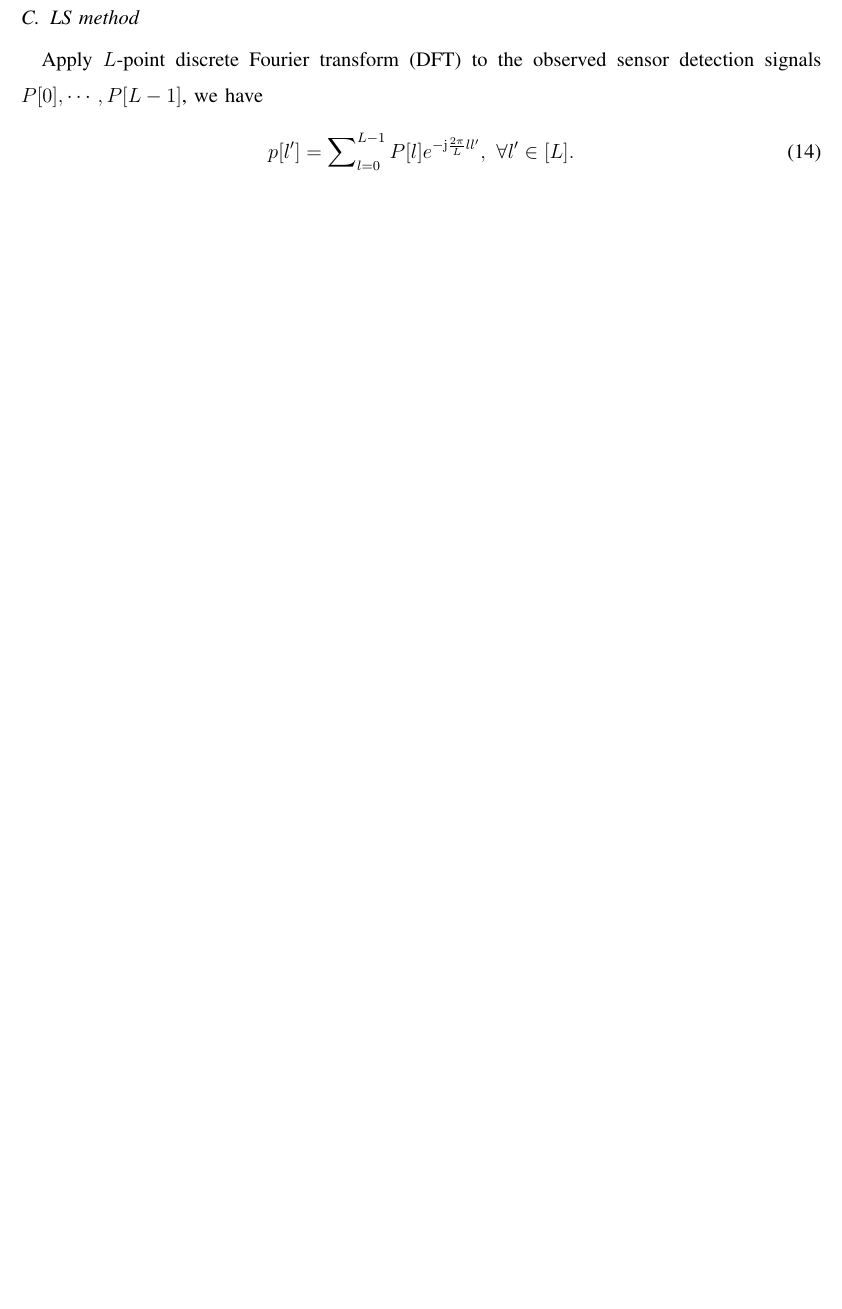
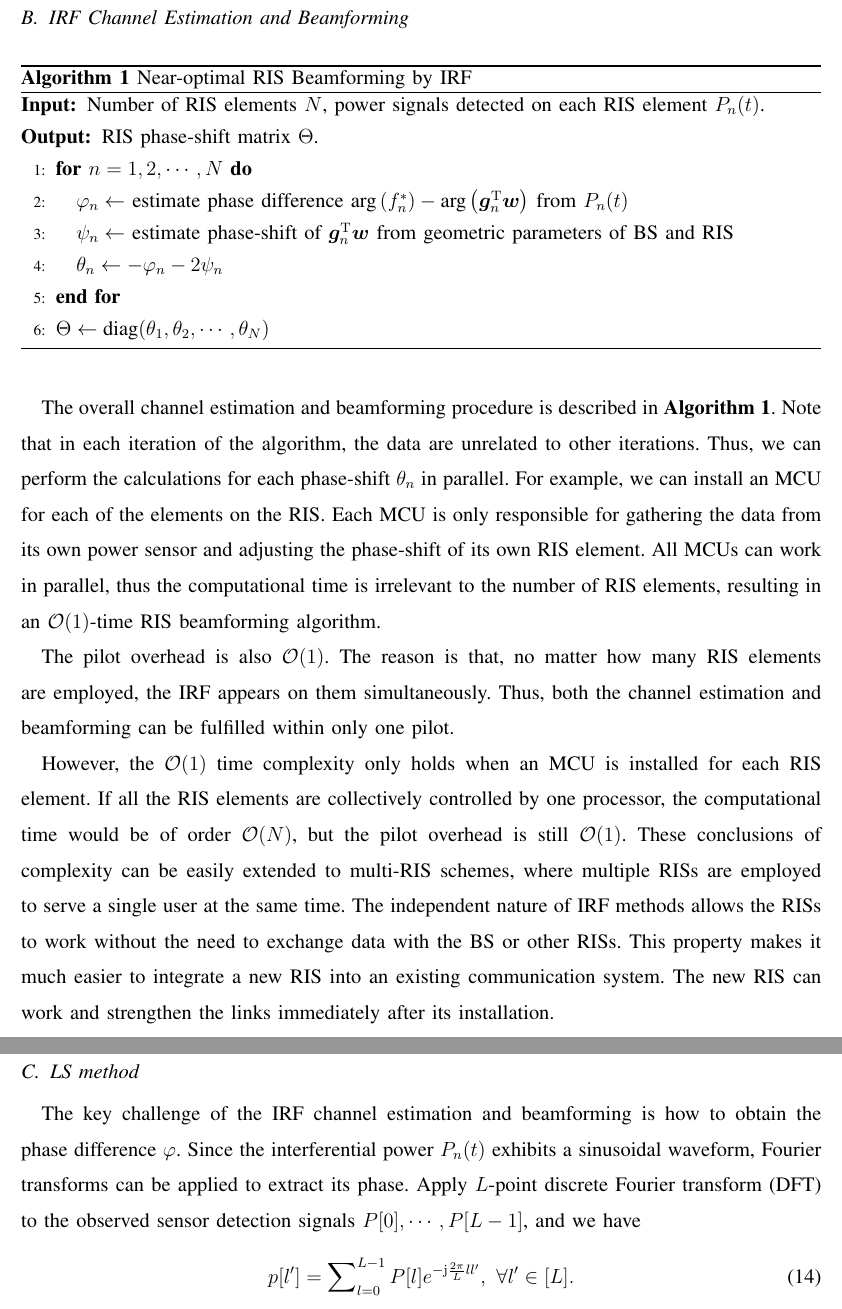
Before and after one commit to johnzja/Sensing-RIS, a LaTeX paper (paper/SensingRIS.tex): part of page 5 of 14 before the commit and two parts of pages 6 and 7 of 15 after it, the two joined at a grey line, cut at the place of the change, the shorter picture padded with empty space. Compiled offline with pdfLaTeX.

Commit message:
add descriptions for IRF methods

```diff
--- a/paper/SensingRIS.tex
+++ b/paper/SensingRIS.tex
@@ -85,6 +85,8 @@ breaklinks=true}
 \newcommand{\RNum}[1]{\uppercase\expandafter{\romannumeral #1\relax}}
 \renewcommand{\algorithmicrequire}{\textbf{Input:}}   %Use Input in the format of Algorithm
 \renewcommand{\algorithmicensure}{\textbf{Output:}}  %UseOutput in the format of Algorithm
+\newcommand{\myincludegraphics}[2][width=12cm]{\includegraphics[#1]{#2}}
+
 \ifCLASSINFOpdf
 \else
 \fi
@@ -217,5 +226,26 @@ where $\bm G = \left[\bm g_{1}, \cdots, \bm g_{N}\right]^{T}$.
+\subsection{IRF Channel Estimation and Beamforming}
+    \begin{algorithm}[H]
+        \caption{Near-optimal RIS Beamforming by IRF} \label{alg:IRF-Beamforming}
+        \setstretch{1.35}
+        \begin{algorithmic}[1]
+            \REQUIRE Number of RIS elements $N$, power signals detected on each RIS element $P_n(t)$.
+            \ENSURE RIS phase-shift matrix $\Theta$.
+            \FOR{$n=1,2,\cdots,N$}
+                \STATE $\varphi_n \leftarrow$ estimate phase difference  $\arg\left(f_{n}^{*}\right)-\arg\left(\bm g_{n}^{\rm T}\bm w\right)$ from $P_n(t)$
+                \STATE $\psi_{n} \leftarrow$ estimate phase-shift of $\bm g_{n}^{\rm T}\bm w$ from geometric parameters of BS and RIS
+                \STATE $\theta_n \leftarrow -\varphi_n - 2\psi_n$
+            \ENDFOR
+            \STATE $\Theta \leftarrow \diag(\theta_1, \theta_2, \cdots, \theta_N)$
+        \end{algorithmic}
+    \end{algorithm}
+    The overall channel estimation and beamforming procedure is described in {\bf Algorithm \ref{alg:IRF-Beamforming}}. Note that in each iteration of the algorithm, the data are unrelated to other iterations. Thus, we can perform the calculations for each phase-shift $\theta_n$ in parallel. For example, we can install an MCU for each of the elements on the RIS. Each MCU is only responsible for gathering the data from its own power sensor and adjusting the phase-shift of its own RIS element. All MCUs can work in parallel, thus the computational time is irrelevant to the number of RIS elements, resulting in an $\mathcal{O}(1)$-time RIS beamforming algorithm.
+
+    The pilot overhead is also $\mathcal{O}(1)$. The reason is that, no matter how many RIS elements are employed, the IRF appears on them simultaneously. Thus, both the channel estimation and beamforming can be fulfilled within only one pilot.
+
+    However, the $\mathcal{O}(1)$ time complexity only holds when an MCU is installed for each RIS element. If all the RIS elements are collectively controlled by one processor, the computational time would be of order $\mathcal{O}(N)$, but the pilot overhead is still $\mathcal{O}(1)$. These conclusions of complexity can be easily extended to multi-RIS schemes, where multiple RISs are employed to serve a single user at the same time. The independent nature of IRF methods allows the RISs to work without the need to exchange data with the BS or other RISs. This property makes it much easier to integrate a new RIS into an existing communication system. The new RIS can work and strengthen the links immediately after its installation.
+
 \subsection{LS method}
-    Apply $L$-point \ac{DFT} to the observed sensor detection signals $P[0],\cdots ,P[L-1]$, we have
+    The key challenge of the IRF channel estimation and beamforming is how to obtain the phase difference $\varphi$. Since the interferential power $P_n(t)$ exhibits a sinusoidal waveform, Fourier transforms can be applied to extract its phase. Apply $L$-point \ac{DFT} to the observed sensor detection signals $P[0],\cdots ,P[L-1]$, and we have
     \begin{equation}
         \label{DFT}
         p[l']=\sum\nolimits_{l=0}^{L-1}P[l]e^{-{\rm j}\frac{2\pi}{L}ll'},~\forall l'\in [L].
```
Also changed, not shown: paper/figures/crlb.pdf, paper/figures/scheme.pdf (added), paper/SensingRIS.tex (21 more changed lines).
